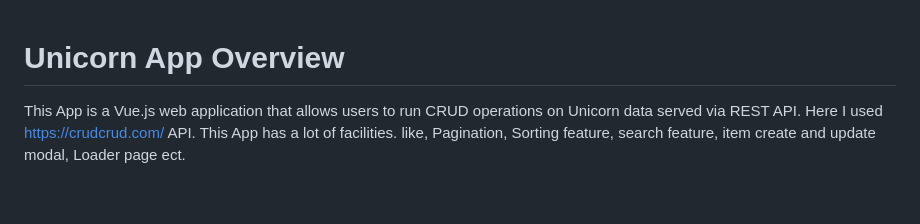
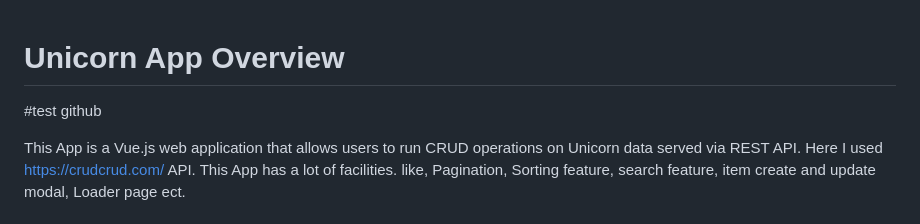
Before and after one commit to kamruzzamanripon/dockerize-two-app, a Markdown page: unicorn-frontend/README.md, the part around the change. GitHub-like rendering; blank space fills up the shorter version.

Commit message:
Update README.md
test

```diff
--- a/unicorn-frontend/README.md
+++ b/unicorn-frontend/README.md
@@ -1,4 +1,5 @@
 # Unicorn App Overview
+#test github
 
 This App is a Vue.js web application that allows users to run CRUD operations on Unicorn data served via REST API. Here I used https://crudcrud.com/ API. This App has a lot of facilities. like, Pagination, Sorting feature, search feature, item create and update modal, Loader page ect.
 
```
